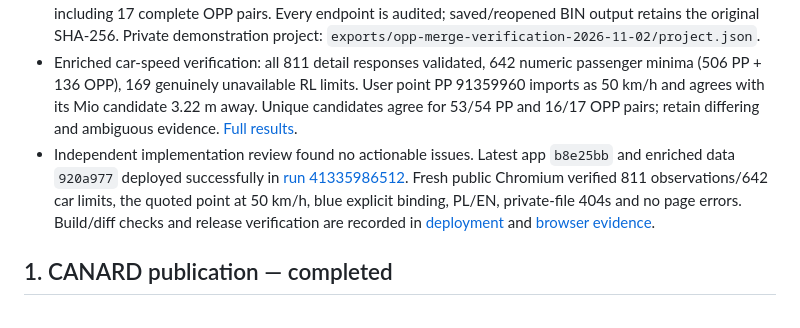
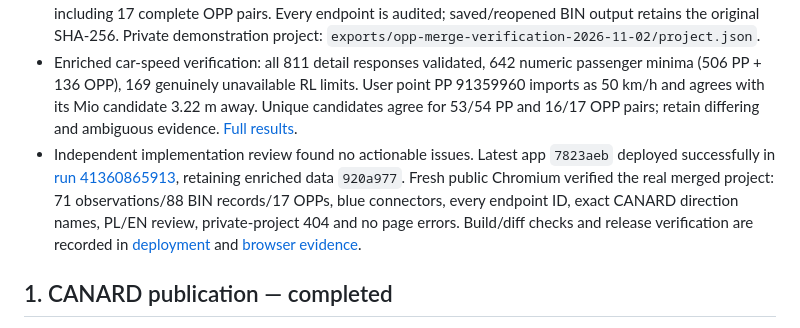
Before and after one commit to szkocot/mivue-trafficcam, a Markdown page: docs/todo.md, the part around the change. Rendered like a GitHub page.

```diff
--- a/docs/todo.md
+++ b/docs/todo.md
@@ -19,7 +19,7 @@ Updated **2026-11-02** after the user authorized all programmatic TODO work and
 - The map-only baseline CANARD snapshot validates at **811 observations** (506 PP, 136 OPP, 169 RL, PK unavailable); its 401,881 bytes, SHA-256 `f7f136127a9b32a8ce3470af84bc8d27dbefad9d2abd83e4d280ef6523754d87`, and canonical JSON parse/re-export match exactly.
 - Merge verification: the real 53,338-record/811-observation project finds 71 unique uncontested candidates, 717 ambiguous and 23 without a complete fit; explicitly applying the unique set associates 88 BIN records, including 17 complete OPP pairs. Every endpoint is audited; saved/reopened BIN output retains the original SHA-256. Private demonstration project: `exports/opp-merge-verification-2026-11-02/project.json`.
 - Enriched car-speed verification: all 811 detail responses validated, 642 numeric passenger minima (506 PP + 136 OPP), 169 genuinely unavailable RL limits. User point PP 91359960 imports as 50 km/h and agrees with its Mio candidate 3.22 m away. Unique candidates agree for 53/54 PP and 16/17 OPP pairs; retain differing and ambiguous evidence. [Full results](canard-speeds.md).
-- Independent implementation review found no actionable issues. Latest app `b8e25bb` and enriched data `920a977` deployed successfully in [run 41335986512](https://github.com/szkocot/mivue-trafficcam/actions/runs/41335986512). Fresh public Chromium verified 811 observations/642 car limits, the quoted point at 50 km/h, blue explicit binding, PL/EN, private-file 404s and no page errors. Build/diff checks and release verification are recorded in [deployment](deployment.md) and [browser evidence](cross-browser-verification.md).
+- Independent implementation review found no actionable issues. Latest app `7823aeb` deployed successfully in [run 41360865913](https://github.com/szkocot/mivue-trafficcam/actions/runs/41360865913), retaining enriched data `920a977`. Fresh public Chromium verified the real merged project: 71 observations/88 BIN records/17 OPPs, blue connectors, every endpoint ID, exact CANARD direction names, PL/EN review, private-project 404 and no page errors. Build/diff checks and release verification are recorded in [deployment](deployment.md) and [browser evidence](cross-browser-verification.md).
 
 ## 1. CANARD publication — completed
 
```
Also changed, not shown: docs/deployment.md (+1 -1 lines).
